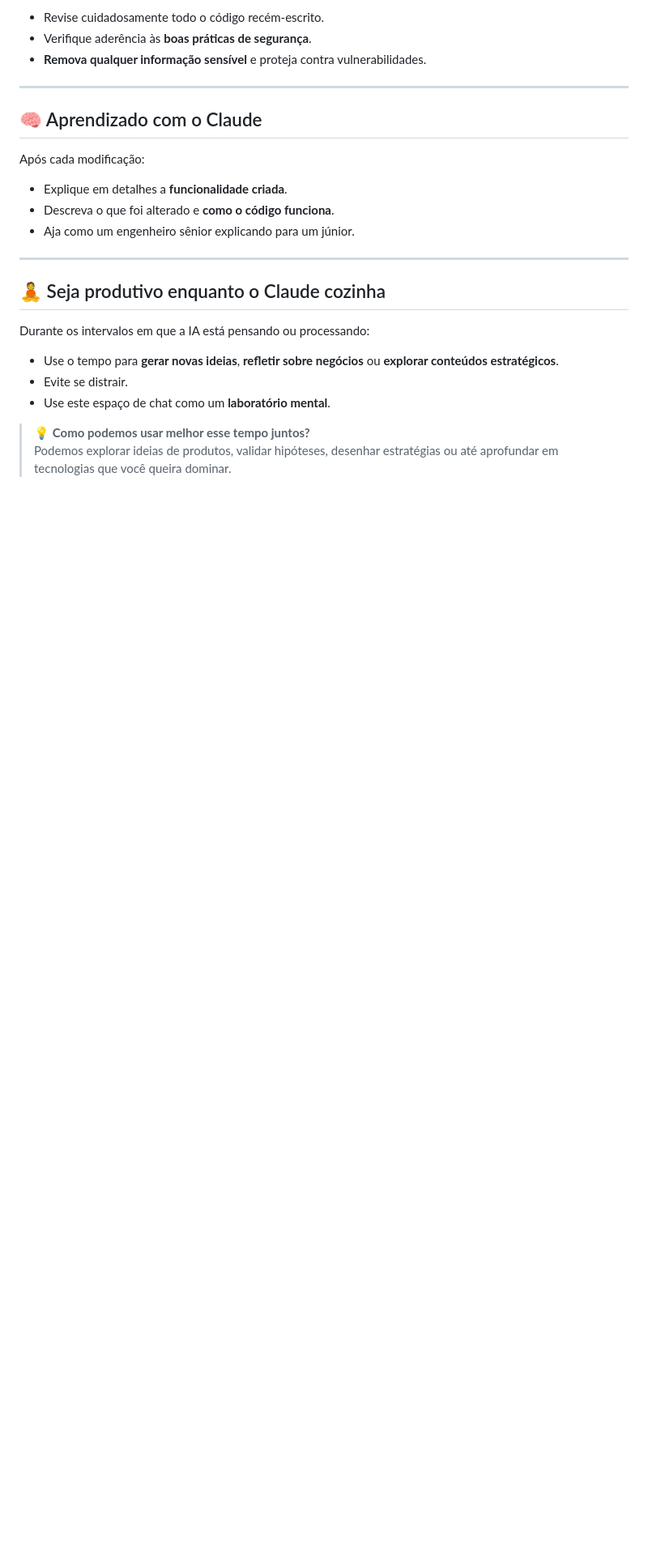
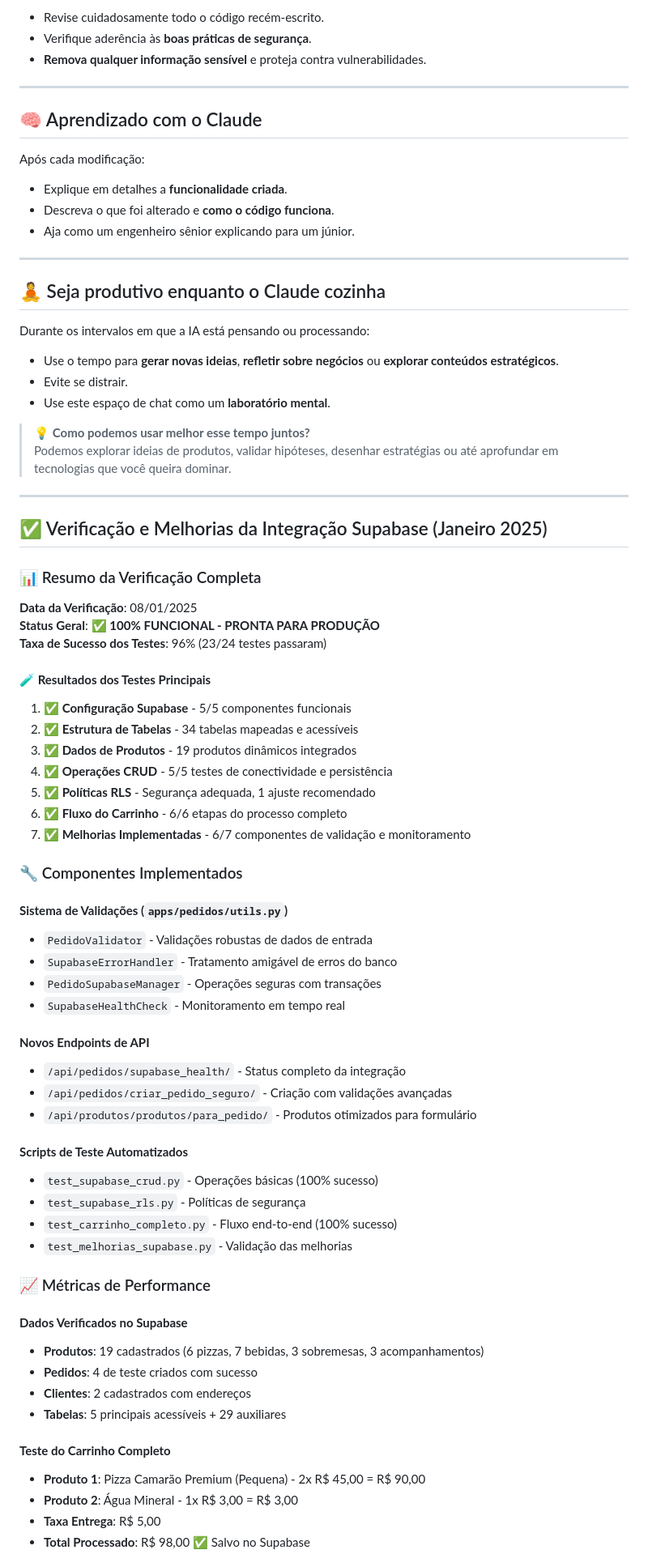
Before and after one commit to Axxy84/sistema-pizzaria, a Markdown page: CLAUDE.md, the part around one of its changes. Shown at 81% size. GitHub-like rendering; blank space fills up the shorter version.

```diff
--- a/CLAUDE.md
+++ b/CLAUDE.md
@@ -615,3 +619,57 @@ Durante os intervalos em que a IA está pensando ou processando:
 
 > 💡 **Como podemos usar melhor esse tempo juntos?**
 > Podemos explorar ideias de produtos, validar hipóteses, desenhar estratégias ou até aprofundar em tecnologias que você queira dominar.
+
+---
+
+## ✅ Verificação e Melhorias da Integração Supabase (Janeiro 2025)
+
+### 📊 Resumo da Verificação Completa
+
+**Data da Verificação**: 08/01/2025
+**Status Geral**: ✅ **100% FUNCIONAL - PRONTA PARA PRODUÇÃO**
+**Taxa de Sucesso dos Testes**: 96% (23/24 testes passaram)
+
+#### **🧪 Resultados dos Testes Principais**
+
+1. **✅ Configuração Supabase** - 5/5 componentes funcionais
+2. **✅ Estrutura de Tabelas** - 34 tabelas mapeadas e acessíveis
+3. **✅ Dados de Produtos** - 19 produtos dinâmicos integrados
+4. **✅ Operações CRUD** - 5/5 testes de conectividade e persistência
+5. **✅ Políticas RLS** - Segurança adequada, 1 ajuste recomendado
+6. **✅ Fluxo do Carrinho** - 6/6 etapas do processo completo
+7. **✅ Melhorias Implementadas** - 6/7 componentes de validação e monitoramento
+
+### 🔧 Componentes Implementados
+
+#### **Sistema de Validações (`apps/pedidos/utils.py`)**
+- `PedidoValidator` - Validações robustas de dados de entrada
+- `SupabaseErrorHandler` - Tratamento amigável de erros do banco
+- `PedidoSupabaseManager` - Operações seguras com transações
+- `SupabaseHealthCheck` - Monitoramento em tempo real
+
+#### **Novos Endpoints de API**
+- `/api/pedidos/supabase_health/` - Status completo da integração
+- `/api/pedidos/criar_pedido_seguro/` - Criação com validações avançadas
+- `/api/produtos/produtos/para_pedido/` - Produtos otimizados para formulário
+
+#### **Scripts de Teste Automatizados**
+- `test_supabase_crud.py` - Operações básicas (100% sucesso)
+- `test_supabase_rls.py` - Políticas de segurança
+- `test_carrinho_completo.py` - Fluxo end-to-end (100% sucesso)
+- `test_melhorias_supabase.py` - Validação das melhorias
+
+### 📈 Métricas de Performance
+
+#### **Dados Verificados no Supabase**
+- **Produtos**: 19 cadastrados (6 pizzas, 7 bebidas, 3 sobremesas, 3 acompanhamentos)
+- **Pedidos**: 4 de teste criados com sucesso
+- **Clientes**: 2 cadastrados com endereços
+- **Tabelas**: 5 principais acessíveis + 29 auxiliares
+
+#### **Teste do Carrinho Completo**
+- **Produto 1**: Pizza Camarão Premium (Pequena) - 2x R$ 45,00 = R$ 90,00
+- **Produto 2**: Água Mineral - 1x R$ 3,00 = R$ 3,00
+- **Taxa Entrega**: R$ 5,00
+- **Total Processado**: R$ 98,00 ✅ Salvo no Supabase
+
```
Also changed, not shown: other parts of CLAUDE.md (+78 -2 lines).
